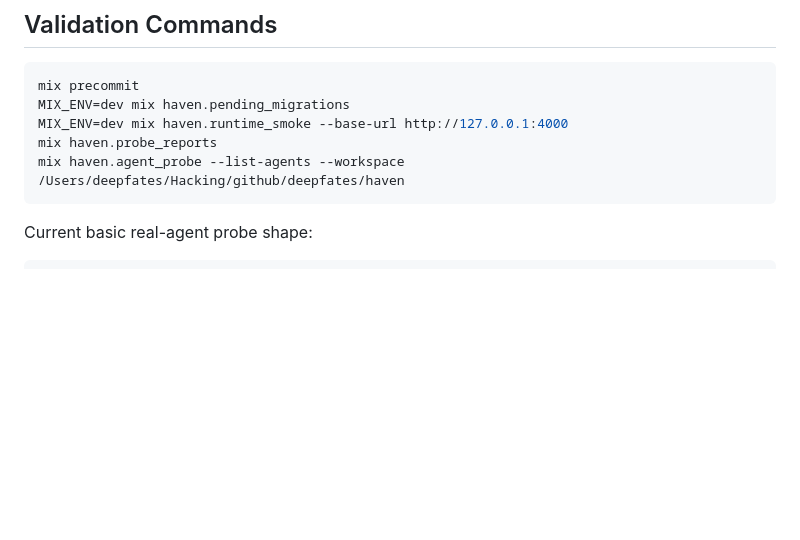
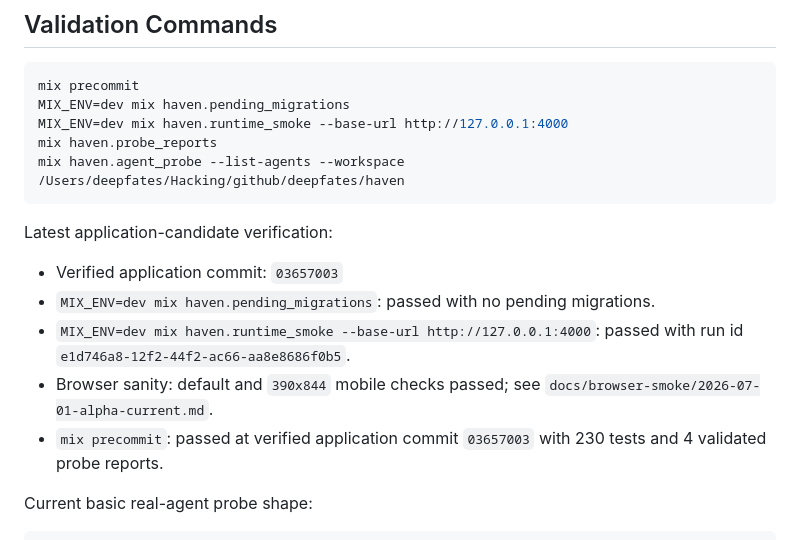
Before and after one commit to deepfates/haven, a Markdown page: docs/releases/internal-alpha-2026-07-01.md, the part around the change. GitHub-like rendering; blank space fills up the shorter version.

Commit message:
docs: verify current alpha candidate

````diff
--- a/docs/releases/internal-alpha-2026-07-01.md
+++ b/docs/releases/internal-alpha-2026-07-01.md
@@ -66,6 +66,18 @@ mix haven.probe_reports
 mix haven.agent_probe --list-agents --workspace /Users/deepfates/Hacking/github/deepfates/haven
 ```
 
+Latest application-candidate verification:
+
+- Verified application commit: `03657003`
+- `MIX_ENV=dev mix haven.pending_migrations`: passed with no pending
+  migrations.
+- `MIX_ENV=dev mix haven.runtime_smoke --base-url http://127.0.0.1:4000`:
+  passed with run id `e1d746a8-12f2-44f2-ac66-aa8e8686f0b5`.
+- Browser sanity: default and `390x844` mobile checks passed; see
+  `docs/browser-smoke/2026-07-01-alpha-current.md`.
+- `mix precommit`: passed at verified application commit `03657003` with 230
+  tests and 4 validated probe reports.
+
 Current basic real-agent probe shape:
 
 ```bash
````
Also changed, not shown: docs/browser-smoke/2026-07-01-alpha-current.md (added, +63 -0 lines), docs/internal-alpha-checklist.md (+13 -12 lines).
